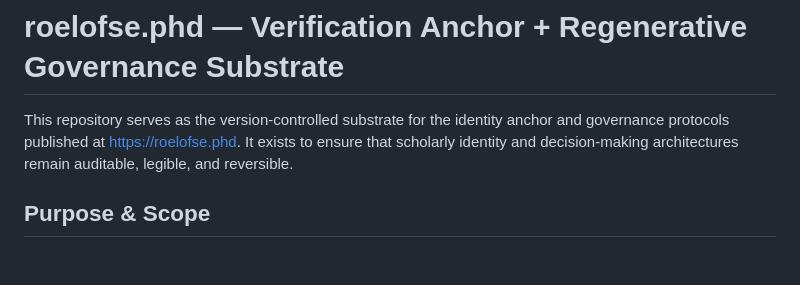
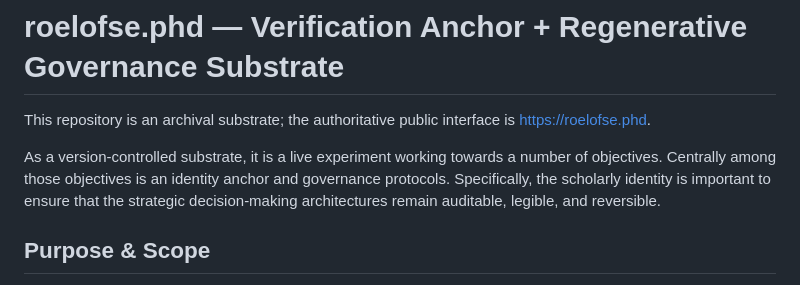
Before and after one commit to roelofse/phd, a Markdown page: README.md, the part around the change. Drawn GitHub-style; blank space fills up the shorter version.

Commit message:
Revise README for clarity on repository purpose
Updated the README to clarify the repository's purpose and authoritative interface.

```diff
--- a/README.md
+++ b/README.md
@@ -1,6 +1,8 @@
 # roelofse.phd — Verification Anchor + Regenerative Governance Substrate
 
-This repository serves as the version-controlled substrate for the identity anchor and governance protocols published at https://roelofse.phd. It exists to ensure that scholarly identity and decision-making architectures remain auditable, legible, and reversible.
+This repository is an archival substrate; the authoritative public interface is https://roelofse.phd.
+
+As a version-controlled substrate, it is a live experiment working towards a number of objectives. Centrally among those objectives is an identity anchor and governance protocols. Specifically, the scholarly identity is important to ensure that the strategic decision-making architectures remain auditable, legible, and reversible.
 
 ## Purpose & Scope
 - **Sovereign Root:** A stable, human-legible identity anchor (L1) and machine-verifiable continuity (L2/L3).
```
